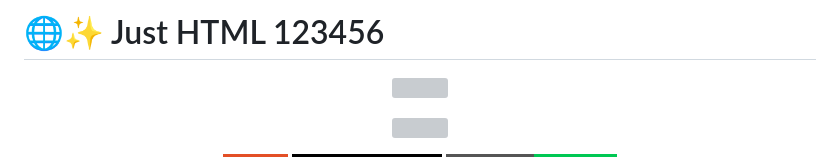
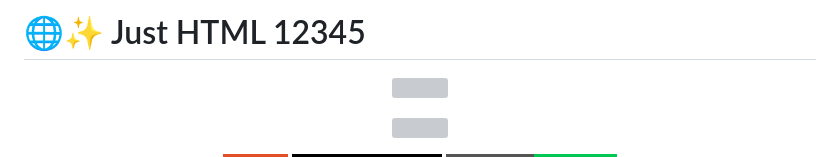
Before and after one commit to its-shreya3/just-HTML, a Markdown page: README.md, the part around the change. GitHub-like rendering; badges without logos; grey boxes are pictures that could not be loaded.

```diff
--- a/README.md
+++ b/README.md
@@ -1,4 +1,4 @@
-# 🌐✨ Just HTML 123456
+# 🌐✨ Just HTML 12345
 
 <p align="center">
   <img src="https://capsule-render.vercel.app/api?type=waving&color=gradient&customColorList=12,20,24,30&height=200&section=header&text=JUST%20HTML&fontSize=60&fontColor=ffffff&animation=fadeIn&fontAlignY=35" />
```
